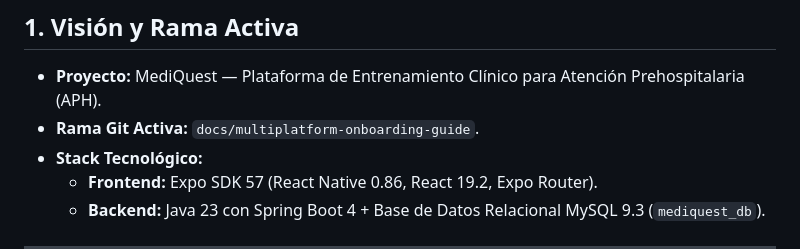
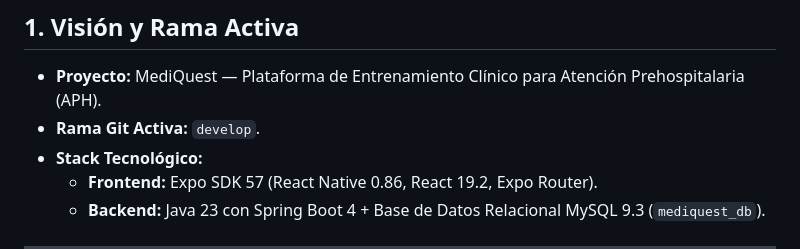
Before and after one commit to JohanAlexis03/MediGuest, a Markdown page: docs/ESTADO_DEL_PROYECTO.md, the part around the change. Drawn GitHub-style.

Commit message:
docs: marcar develop como rama activa

```diff
--- a/docs/ESTADO_DEL_PROYECTO.md
+++ b/docs/ESTADO_DEL_PROYECTO.md
@@ -7,7 +7,7 @@
 
 ## 1. Visión y Rama Activa
 * **Proyecto:** MediQuest — Plataforma de Entrenamiento Clínico para Atención Prehospitalaria (APH).
-* **Rama Git Activa:** `docs/multiplatform-onboarding-guide`.
+* **Rama Git Activa:** `develop`.
 * **Stack Tecnológico:**
   * **Frontend:** Expo SDK 57 (React Native 0.86, React 19.2, Expo Router).
   * **Backend:** Java 23 con Spring Boot 4 + Base de Datos Relacional MySQL 9.3 (`mediquest_db`).
```
